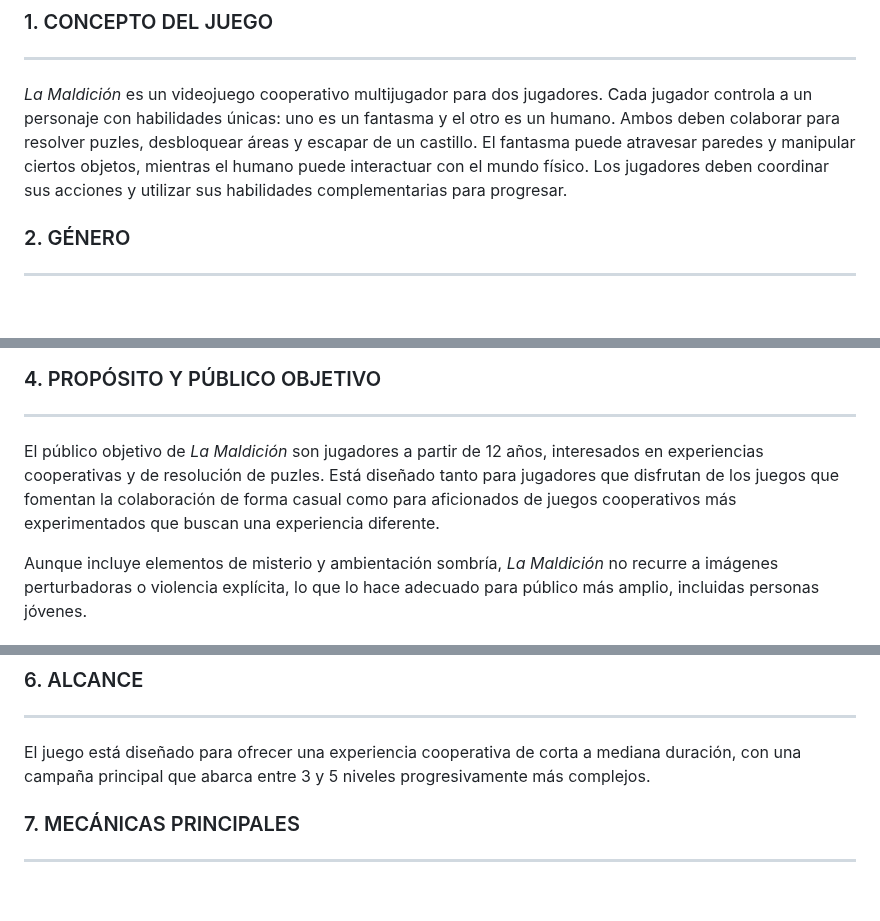
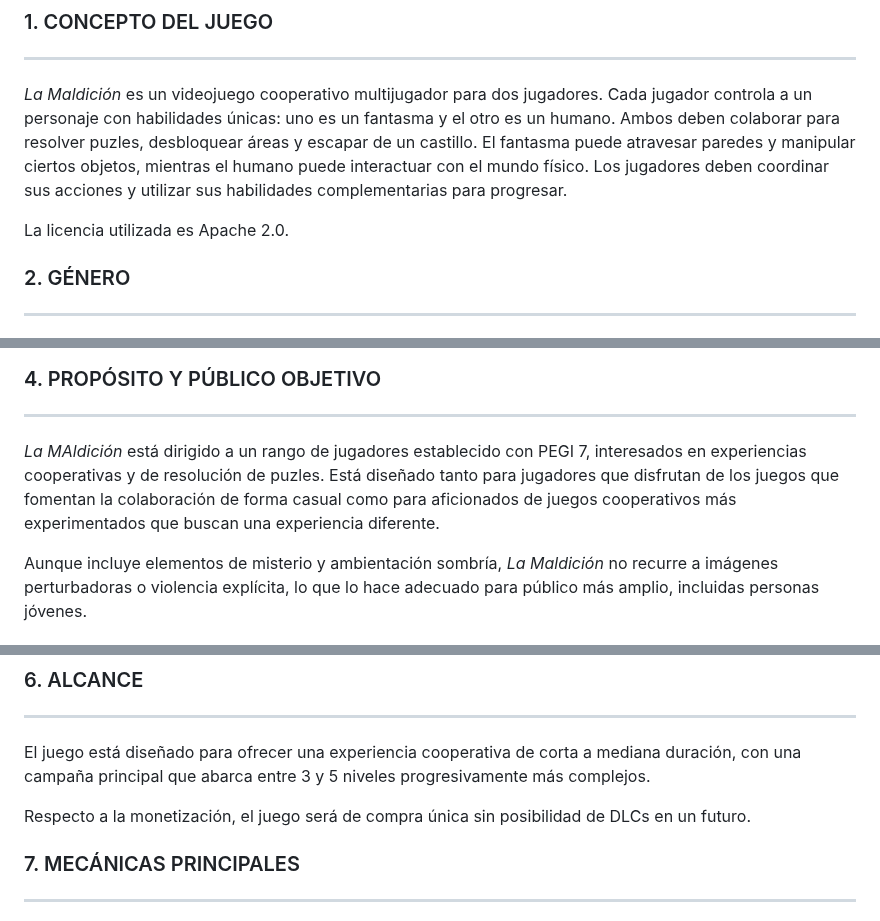
Before and after one commit to AchoLito/PracticaJeRGrupo5, a Markdown page: README.md, 3 parts joined by grey strips. GitHub-like rendering; blank space fills up the shorter version.

Commit message:
Adición de cosas que faltaron
Se ha añadido el tipo de licencia, el PEGI y la monetización.

```diff
--- a/README.md
+++ b/README.md
@@ -20,6 +20,8 @@ Unai Pastrana Torres, correo de la universidad: u.pastrana.2022@alumnos.urjc.es,
 ***
 
 *La Maldición* es un videojuego cooperativo multijugador para dos jugadores. Cada jugador controla a un personaje con habilidades únicas: uno es un fantasma y el otro es un humano. Ambos deben colaborar para resolver puzles, desbloquear áreas y escapar de un castillo. El fantasma puede atravesar paredes y manipular ciertos objetos, mientras el humano puede interactuar con el mundo físico. Los jugadores deben coordinar sus acciones y utilizar sus habilidades complementarias para progresar.
+
+La licencia utilizada es Apache 2.0.
 
 ### 2. GÉNERO
 ***
@@ -59,7 +61,7 @@ La perspectiva será similar a la de las imágenes 1, 2 y 3, pero con un estilo
 ### 4. PROPÓSITO Y PÚBLICO OBJETIVO
 ***
 
-El público objetivo de *La Maldición* son jugadores a partir de 12 años, interesados en experiencias cooperativas y de resolución de puzles. Está diseñado tanto para jugadores que disfrutan de los juegos que fomentan la colaboración de forma casual como para aficionados de juegos cooperativos más experimentados que buscan una experiencia diferente.
+*La MAldición* está dirigido a un rango de jugadores establecido con PEGI 7, interesados en experiencias cooperativas y de resolución de puzles. Está diseñado tanto para jugadores que disfrutan de los juegos que fomentan la colaboración de forma casual como para aficionados de juegos cooperativos más experimentados que buscan una experiencia diferente.
 
 Aunque incluye elementos de misterio y ambientación sombría, *La Maldición* no recurre a imágenes perturbadoras o violencia explícita, lo que lo hace adecuado para público más amplio, incluidas personas jóvenes.
 
@@ -72,6 +74,8 @@ Aunque incluye elementos de misterio y ambientación sombría, *La Maldición* n
 ***
 
 El juego está diseñado para ofrecer una experiencia cooperativa de corta a mediana duración, con una campaña principal que abarca entre 3 y 5 niveles progresivamente más complejos.
+
+Respecto a la monetización, el juego será de compra única sin posibilidad de DLCs en un futuro.
 
 ### 7. MECÁNICAS PRINCIPALES
 ***
```
